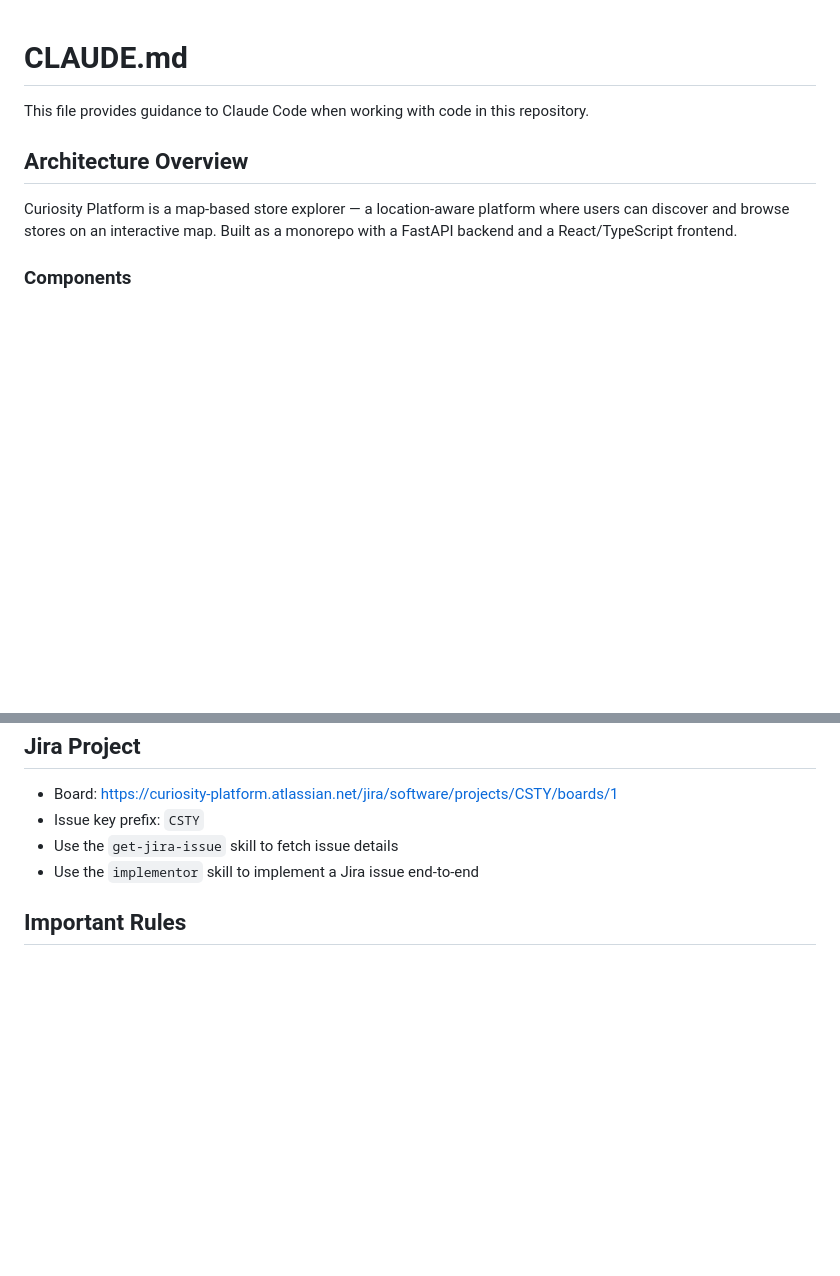
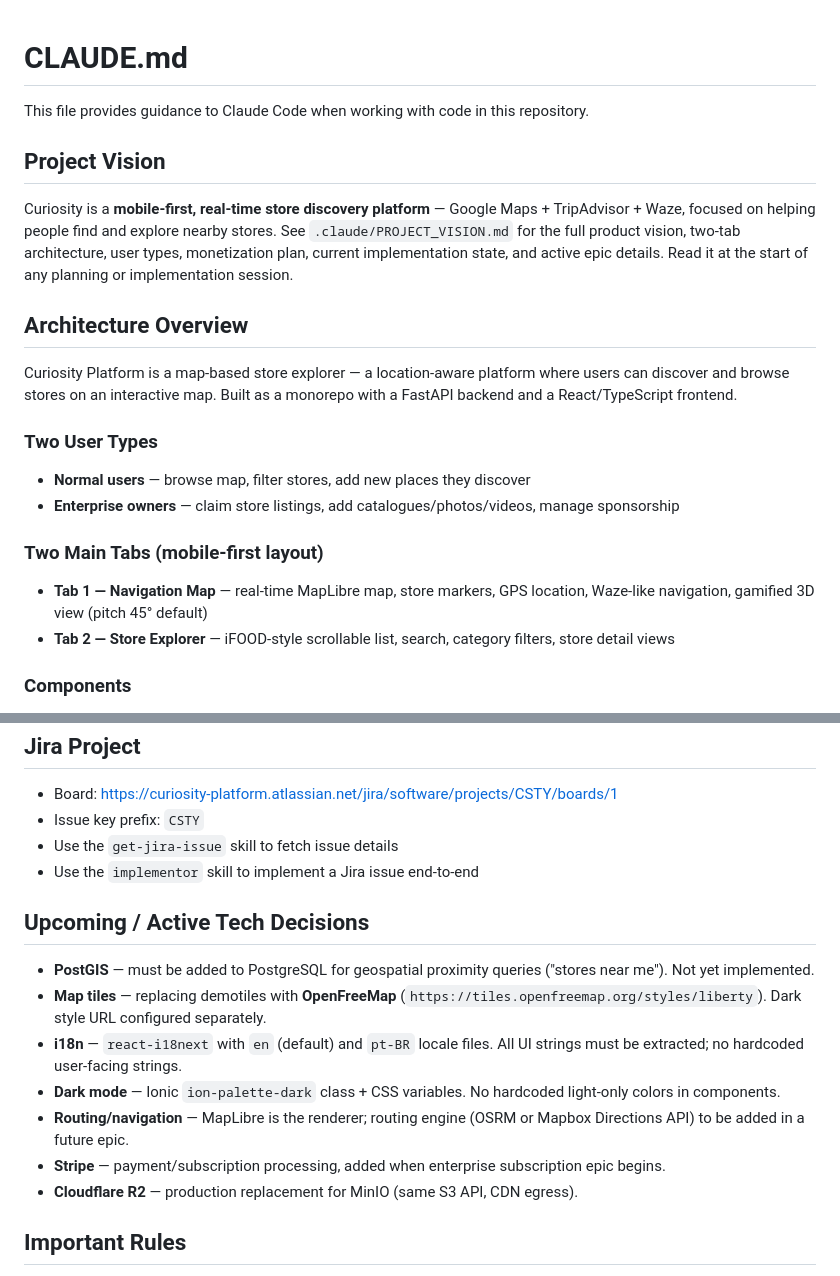
Before and after one commit to leo-alves7/curiosity-platform, a Markdown page: CLAUDE.md, 2 parts joined by grey strips. Rendered like a GitHub page; blank space fills up the shorter version.

```diff
--- a/CLAUDE.md
+++ b/CLAUDE.md
@@ -2,9 +2,21 @@
 
 This file provides guidance to Claude Code when working with code in this repository.
 
+## Project Vision
+
+Curiosity is a **mobile-first, real-time store discovery platform** — Google Maps + TripAdvisor + Waze, focused on helping people find and explore nearby stores. See `.claude/PROJECT_VISION.md` for the full product vision, two-tab architecture, user types, monetization plan, current implementation state, and active epic details. Read it at the start of any planning or implementation session.
+
 ## Architecture Overview
 
 Curiosity Platform is a map-based store explorer — a location-aware platform where users can discover and browse stores on an interactive map. Built as a monorepo with a FastAPI backend and a React/TypeScript frontend.
+
+### Two User Types
+- **Normal users** — browse map, filter stores, add new places they discover
+- **Enterprise owners** — claim store listings, add catalogues/photos/videos, manage sponsorship
+
+### Two Main Tabs (mobile-first layout)
+- **Tab 1 — Navigation Map** — real-time MapLibre map, store markers, GPS location, Waze-like navigation, gamified 3D view (pitch 45° default)
+- **Tab 2 — Store Explorer** — iFOOD-style scrollable list, search, category filters, store detail views
 
 ### Components
 - **Backend**: Python FastAPI application in `backend/` directory
@@ -142,6 +154,16 @@ docker compose logs -f db   # Follow database logs
 - Use the `get-jira-issue` skill to fetch issue details
 - Use the `implementor` skill to implement a Jira issue end-to-end
 
+## Upcoming / Active Tech Decisions
+
+- **PostGIS** — must be added to PostgreSQL for geospatial proximity queries ("stores near me"). Not yet implemented.
+- **Map tiles** — replacing demotiles with **OpenFreeMap** (`https://tiles.openfreemap.org/styles/liberty`). Dark style URL configured separately.
+- **i18n** — `react-i18next` with `en` (default) and `pt-BR` locale files. All UI strings must be extracted; no hardcoded user-facing strings.
+- **Dark mode** — Ionic `ion-palette-dark` class + CSS variables. No hardcoded light-only colors in components.
+- **Routing/navigation** — MapLibre is the renderer; routing engine (OSRM or Mapbox Directions API) to be added in a future epic.
+- **Stripe** — payment/subscription processing, added when enterprise subscription epic begins.
+- **Cloudflare R2** — production replacement for MinIO (same S3 API, CDN egress).
+
 ## Important Rules
 
 - **NEVER** add an import anywhere other than the top of the file, unless explicitly told to do so
```
Also changed, not shown: .claude/PROJECT_VISION.md (added, +207 -0 lines).
